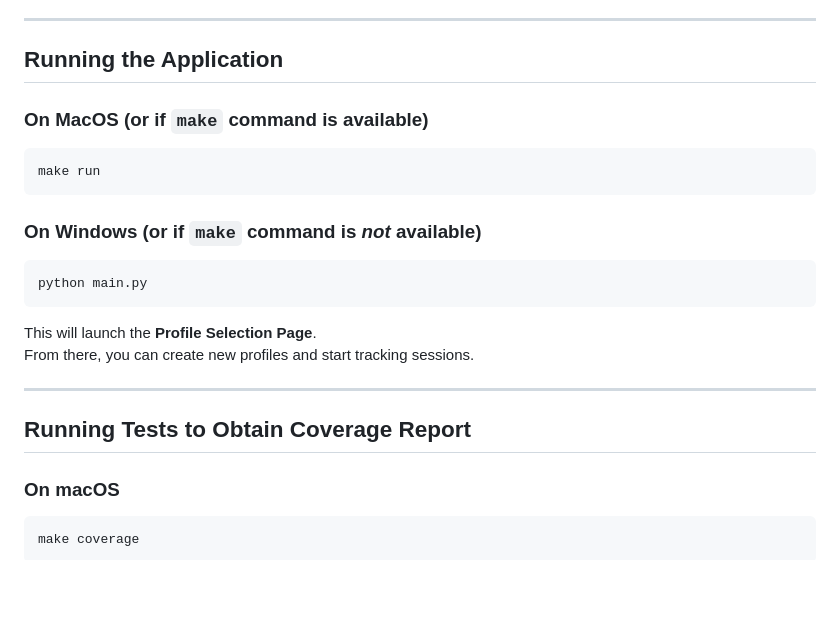
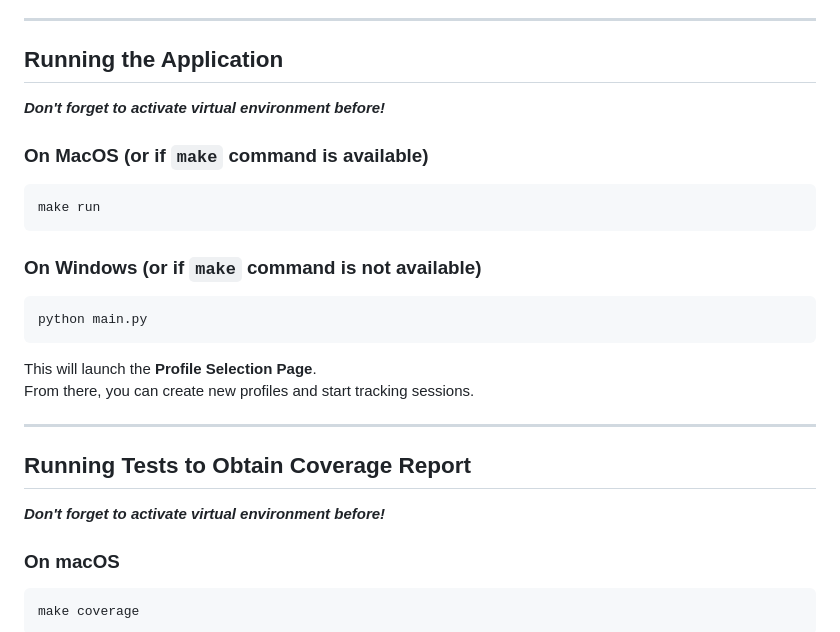
Before and after one commit to MinseokKim0813/Sense_Fit, a Markdown page: README.md, the part around the change printed below. GitHub-like rendering; blank space fills up the shorter version.

````diff
--- a/README.md
+++ b/README.md
@@ -102,12 +102,14 @@ When you come back later, simply run `.venv\Scripts\activate` or `source .venv/b
 
 ## Running the Application
 
+***Don't forget to activate virtual environment before!***
+
 ### On MacOS (or if `make` command is available)
 ```bash
 make run
 ```
 
-### On Windows (or if `make` command is *not* available)
+### On Windows (or if `make` command is **not** available)
 ```bash
 python main.py
 ```
@@ -118,6 +120,8 @@ From there, you can create new profiles and start tracking sessions.
 ---
 
 ## Running Tests to Obtain Coverage Report
+
+***Don't forget to activate virtual environment before!***
 
 ### On macOS
 ```bash
````
Also changed, not shown: other parts of README.md (+1 -1 lines).
